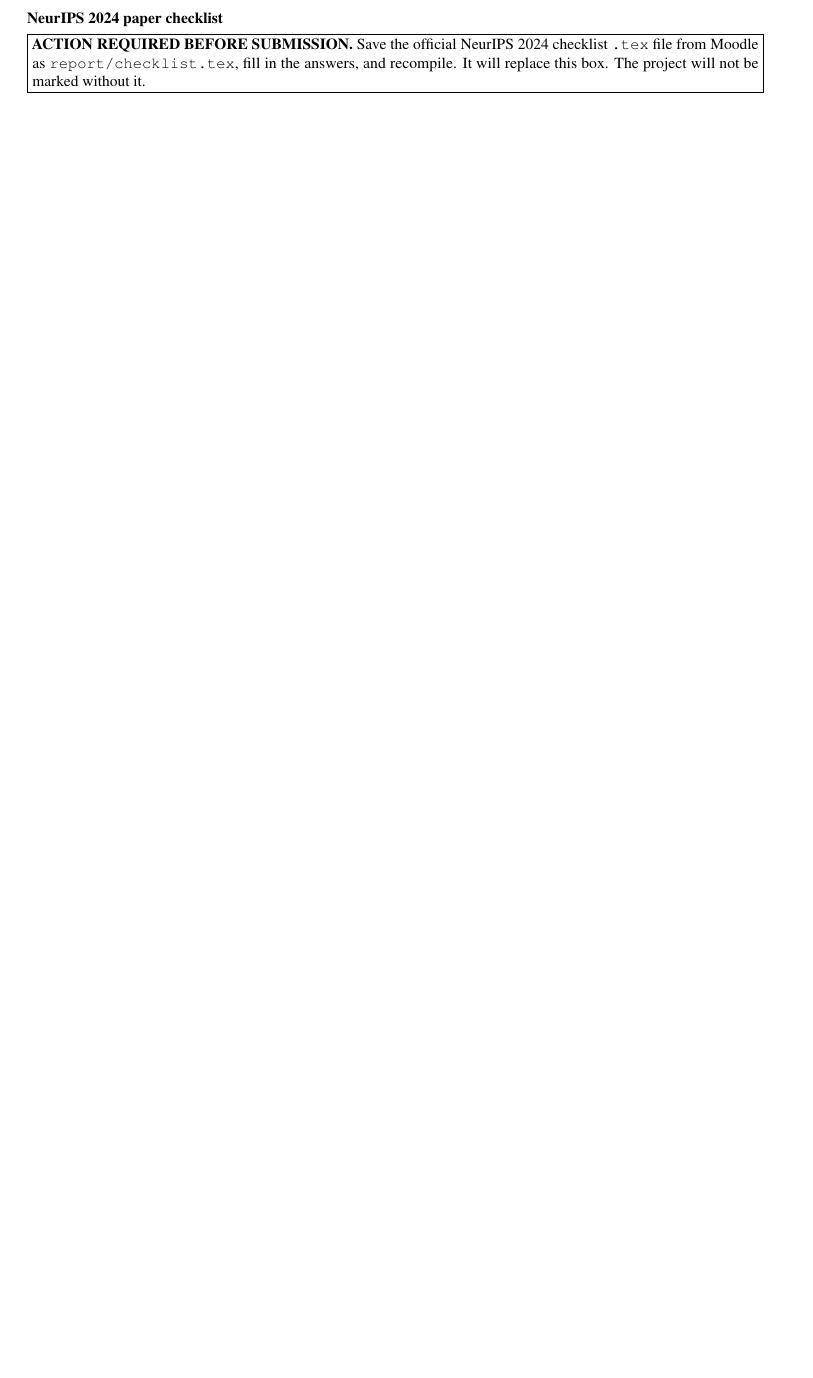
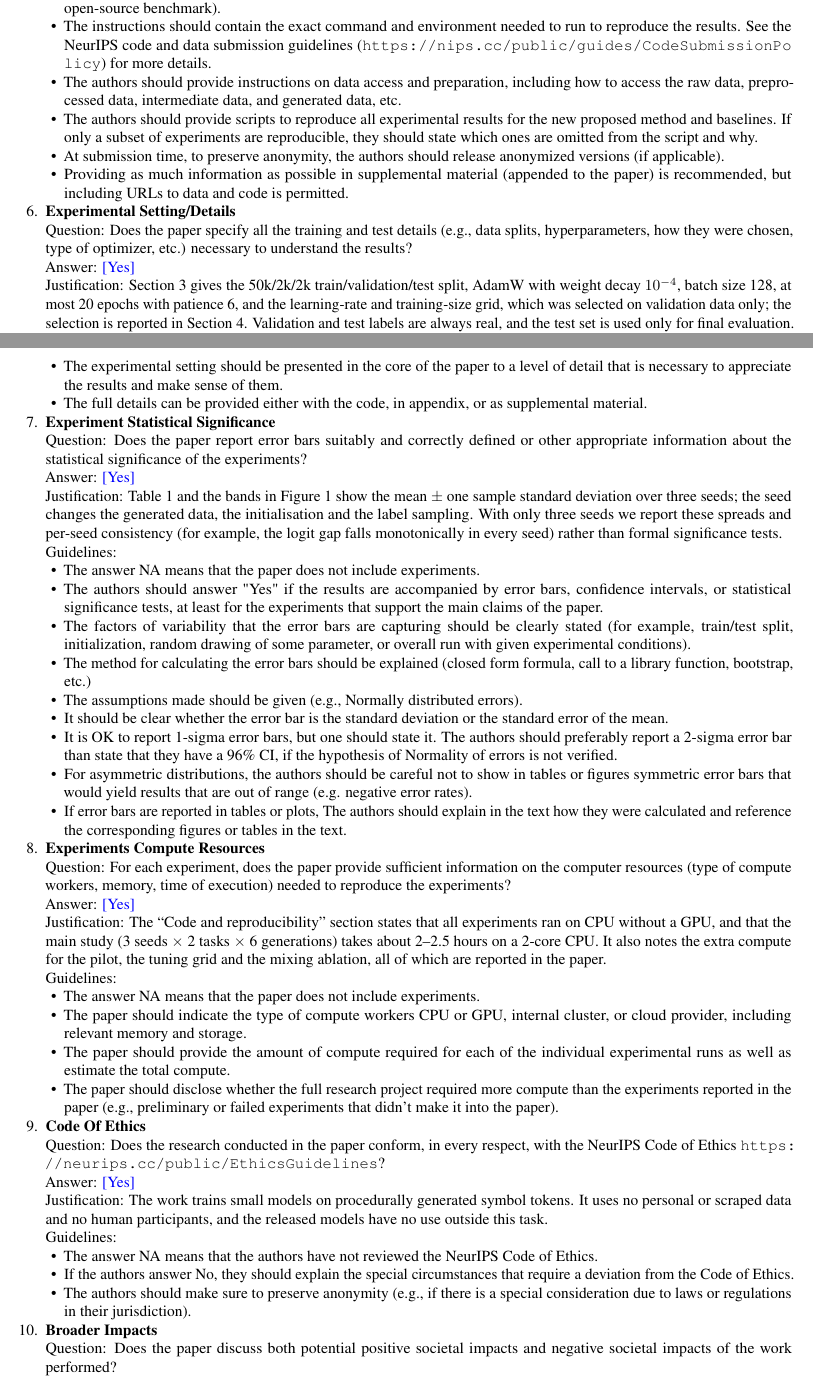
Before and after one commit to SiboneloMlambo/NLP_COMS7066A, a LaTeX paper (report/main.tex, which reads report/checklist.tex): part of page 4 of 4 before the commit and two parts of pages 5 and 6 of 8 after it, the two joined at a grey line, cut at the place of the change, the shorter picture padded with empty space. The pictures show the PDF file report/Extended_Abstract_Mlambo_536187.pdf that the author committed with the source.

Commit message:
Add NeurIPS checklist; fix README facts, figure legends and abstract gaps
- Add report/checklist.tex (NeurIPS 2024 checklist, all items answered);
  note memory/storage under compute resources.
- main.tex: compute and broader-impact sections, cite Chen et al. (2026),
  report clean-test perplexity and the embedding DLA result, use
  "unshown" consistently.
- README: exact-match ceiling is ~0.24 and pilot baselines are
  25.8%/36.8%, matching the saved results.
- make_figures.py: move legends in panels (b) and (c) clear of the curves.

Co-Authored-By: Claude Opus 5.5 <noreply@anthropic.com>

```diff
--- /dev/null
+++ b/report/checklist.tex
@@ -0,0 +14,5 @@
+\item {\bf Claims}
+    \item[] Question: Do the main claims made in the abstract and introduction accurately reflect the paper's contributions and scope?
+    \item[] Answer: \answerYes{}
+    \item[] Justification: Every quantitative claim in the abstract and introduction is reported in Section~4 (Results), Figure~1 and Table~1, and was computed from the saved result files. The scope (a two-layer model, a synthetic symbol--value task, recursion over labels only) is stated in Section~3 (Method) and Section~5 (Discussion and limitations).
+    \item[] Guidelines:
@@ -0,0 +27,4 @@
+    \item[] Question: Does the paper discuss the limitations of the work performed by the authors?
+    \item[] Answer: \answerYes{}
+    \item[] Justification: Section~5 has a Limitations paragraph: only labels are recursive (contexts stay real), sampling is at $T{=}1$, and there are five generations, three seeds, one mixing level, 8 symbols and 2 layers. It also notes that early stopping on real validation data gives each generation some real signal, that DLA freezes the LayerNorm scale and attributes logits rather than attention weights, and that single-head ablation understates redundancy.
+    \item[] Guidelines:
@@ -0,0 +44,5 @@
+    \item[] Answer: \answerNA{}
+    \item[] Justification: The paper has no theorems. The error-propagation model $L_{g+1}=f(L_g+\delta)$ in Section~5 is a simple heuristic: its assumption (a constant per-generation leak $\delta$) is stated there, and its predictions are compared with the observed values rather than proved.
+    \item[] Guidelines:
+    \begin{itemize}
+        \item The answer NA means that the paper does not include theoretical results.
@@ -0,0 +58,5 @@
+    \item[] Answer: \answerYes{}
+    \item[] Justification: Section~3 specifies the task and data generation, the architecture, the optimiser and its settings, the data splits, early stopping, the hyper-parameter search, the recursion procedure (synthetic fraction $f$, temperature $T$, number of generations and seeds) and every metric. The exact configurations and random seeds are in the submitted \texttt{configs/} files.
+    \item[] Guidelines:
+    \begin{itemize}
+        \item The answer NA means that the paper does not include experiments.
@@ -0,0 +76,76 @@
+\item {\bf Open access to data and code}
+    \item[] Question: Does the paper provide open access to the data and code, with sufficient instructions to faithfully reproduce the main experimental results, as described in supplemental material?
+    \item[] Answer: \answerYes{}
+    \item[] Justification: The full code is submitted with the paper, with \texttt{requirements.txt} and a \texttt{README.txt} that gives the exact command for tuning, the main study, the mixing ablation, each analysis and the figure. The data is synthetic and is regenerated from fixed seeds by the code, so no download is needed. Raw per-seed results and model checkpoints are also included.
+    \item[] Guidelines:
+    \begin{itemize}
+        \item The answer NA means that paper does not include experiments requiring code.
+        \item Please see the NeurIPS code and data submission guidelines (\url{https://nips.cc/public/guides/CodeSubmissionPolicy}) for more details.
+        \item While we encourage the release of code and data, we understand that this might not be possible, so “No” is an acceptable answer. Papers cannot be rejected simply for not including code, unless this is central to the contribution (e.g., for a new open-source benchmark).
+        \item The instructions should contain the exact command and environment needed to run to reproduce the results. See the NeurIPS code and data submission guidelines (\url{https://nips.cc/public/guides/CodeSubmissionPolicy}) for more details.
+        \item The authors should provide instructions on data access and preparation, including how to access the raw data, preprocessed data, intermediate data, and generated data, etc.
+        \item The authors should provide scripts to reproduce all experimental results for the new proposed method and baselines. If only a subset of experiments are reproducible, they should state which ones are omitted from the script and why.
+        \item At submission time, to preserve anonymity, the authors should release anonymized versions (if applicable).
+        \item Providing as much information as possible in supplemental material (appended to the paper) is recommended, but including URLs to data and code is permitted.
+    \end{itemize}
+
+
+\item {\bf Experimental Setting/Details}
+    \item[] Question: Does the paper specify all the training and test details (e.g., data splits, hyperparameters, how they were chosen, type of optimizer, etc.) necessary to understand the results?
+    \item[] Answer: \answerYes{}
+    \item[] Justification: Section~3 gives the 50k/2k/2k train/validation/test split, AdamW with weight decay $10^{-4}$, batch size 128, at most 20 epochs with patience 6, and the learning-rate and training-size grid, which was selected on validation data only; the selection is reported in Section~4. Validation and test labels are always real, and the test set is used only for final evaluation.
+    \item[] Guidelines:
+    \begin{itemize}
+        \item The answer NA means that the paper does not include experiments.
+        \item The experimental setting should be presented in the core of the paper to a level of detail that is necessary to appreciate the results and make sense of them.
+        \item The full details can be provided either with the code, in appendix, or as supplemental material.
+    \end{itemize}
+
+\item {\bf Experiment Statistical Significance}
+    \item[] Question: Does the paper report error bars suitably and correctly defined or other appropriate information about the statistical significance of the experiments?
+    \item[] Answer: \answerYes{}
+    \item[] Justification: Table~1 and the bands in Figure~1 show the mean $\pm$ one sample standard deviation over three seeds; the seed changes the generated data, the initialisation and the label sampling. With only three seeds we report these spreads and per-seed consistency (for example, the logit gap falls monotonically in every seed) rather than formal significance tests.
+    \item[] Guidelines:
+    \begin{itemize}
+        \item The answer NA means that the paper does not include experiments.
+        \item The authors should answer "Yes" if the results are accompanied by error bars, confidence intervals, or statistical significance tests, at least for the experiments that support the main claims of the paper.
+        \item The factors of variability that the error bars are capturing should be clearly stated (for example, train/test split, initialization, random drawing of some parameter, or overall run with given experimental conditions).
+        \item The method for calculating the error bars should be explained (closed form formula, call to a library function, bootstrap, etc.)
+        \item The assumptions made should be given (e.g., Normally distributed errors).
+        \item It should be clear whether the error bar is the standard deviation or the standard error of the mean.
+        \item It is OK to report 1-sigma error bars, but one should state it. The authors should preferably report a 2-sigma error bar than state that they have a 96\% CI, if the hypothesis of Normality of errors is not verified.
+        \item For asymmetric distributions, the authors should be careful not to show in tables or figures symmetric error bars that would yield results that are out of range (e.g. negative error rates).
+        \item If error bars are reported in tables or plots, The authors should explain in the text how they were calculated and reference the corresponding figures or tables in the text.
+    \end{itemize}
+
+\item {\bf Experiments Compute Resources}
+    \item[] Question: For each experiment, does the paper provide sufficient information on the computer resources (type of compute workers, memory, time of execution) needed to reproduce the experiments?
+    \item[] Answer: \answerYes{}
+    \item[] Justification: The ``Code and reproducibility'' section states that all experiments ran on CPU without a GPU, and that the main study (3 seeds $\times$ 2 tasks $\times$ 6 generations) takes about 2--2.5 hours on a 2-core CPU. It also notes the extra compute for the pilot, the tuning grid and the mixing ablation, all of which are reported in the paper. Each model has under 0.1M parameters and the data is a few thousand short integer sequences, so memory is not a constraint (peak memory was not recorded); all results, figures and checkpoints together take about 41\,MB of disk.
+    \item[] Guidelines:
+    \begin{itemize}
+        \item The answer NA means that the paper does not include experiments.
+        \item The paper should indicate the type of compute workers CPU or GPU, internal cluster, or cloud provider, including relevant memory and storage.
+        \item The paper should provide the amount of compute required for each of the individual experimental runs as well as estimate the total compute.
+        \item The paper should disclose whether the full research project required more compute than the experiments reported in the paper (e.g., preliminary or failed experiments that didn't make it into the paper).
+    \end{itemize}
+
+\item {\bf Code Of Ethics}
+    \item[] Question: Does the research conducted in the paper conform, in every respect, with the NeurIPS Code of Ethics \url{https://neurips.cc/public/EthicsGuidelines}?
+    \item[] Answer: \answerYes{}
+    \item[] Justification: The work trains small models on procedurally generated symbol tokens. It uses no personal or scraped data and no human participants, and the released models have no use outside this task.
+    \item[] Guidelines:
+    \begin{itemize}
+        \item The answer NA means that the authors have not reviewed the NeurIPS Code of Ethics.
+        \item If the authors answer No, they should explain the special circumstances that require a deviation from the Code of Ethics.
+        \item The authors should make sure to preserve anonymity (e.g., if there is a special consideration due to laws or regulations in their jurisdiction).
+    \end{itemize}
+
+
+\item {\bf Broader Impacts}
+    \item[] Question: Does the paper discuss both potential positive societal impacts and negative societal impacts of the work performed?
+    \item[] Answer: \answerYes{}
+    \item[] Justification: The ``Broader impact'' paragraph after the references discusses both. The positive impact is evidence that collapse can grow while accuracy and the circuit look intact, which argues for distributional monitoring and for keeping real data when models are trained on generated data. We see no direct path to negative uses: the models are tiny and trained on synthetic tokens. The main risk is over-generalising these small-scale results to production LLMs, which the paper cautions against.
+    \item[] Guidelines:
+    \begin{itemize}
+        \item The answer NA means that there is no societal impact of the work performed.
@@ -0,0 +161,5 @@
+    \item[] Answer: \answerNA{}
+    \item[] Justification: The released models are two-layer Transformers that only map synthetic symbol and value tokens, and the data is generated by the code; neither carries a meaningful risk of misuse.
+    \item[] Guidelines:
+    \begin{itemize}
+        \item The answer NA means that the paper poses no such risks.
@@ -0,0 +173,5 @@
+    \item[] Answer: \answerYes{}
+    \item[] Justification: The task design is taken from Singh et al.\ and cited; their code and data were not used, and our implementation is written from scratch. The only third-party assets are open-source Python libraries, listed with version constraints in \texttt{requirements.txt} and used under their licences: PyTorch, NumPy, pandas and seaborn (BSD-3-Clause), Matplotlib (Matplotlib licence), PyYAML and pytest (MIT), and ReportLab (BSD).
+    \item[] Guidelines:
+    \begin{itemize}
+        \item The answer NA means that the paper does not use existing assets.
@@ -0,0 +187,7 @@
+\item {\bf New Assets}
+    \item[] Question: Are new assets introduced in the paper well documented and is the documentation provided alongside the assets?
+    \item[] Answer: \answerYes{}
+    \item[] Justification: The new assets are the code, configurations, raw results and model checkpoints submitted for this course project. \texttt{README.txt} documents how to install, run and test the code and where each output is written, and docstrings in the code describe the data format and the metrics. No personal data or consent issues are involved, and no licence beyond the course submission terms is attached.
+    \item[] Guidelines:
+    \begin{itemize}
+        \item The answer NA means that the paper does not release new assets.
@@ -0,0 +201,5 @@
+    \item[] Answer: \answerNA{}
+    \item[] Justification: The work involves no crowdsourcing and no human subjects; all data is generated by the code.
+    \item[] Guidelines:
+    \begin{itemize}
+        \item The answer NA means that the paper does not involve crowdsourcing nor research with human subjects.
@@ -0,0 +212,5 @@
+    \item[] Answer: \answerNA{}
+    \item[] Justification: There are no study participants, so no IRB or equivalent approval was required.
+    \item[] Guidelines:
+    \begin{itemize}
+        \item The answer NA means that the paper does not involve crowdsourcing nor research with human subjects.
```
Also changed, not shown: report/main.tex (+11 -5 lines), README.txt, report/Extended_Abstract_Mlambo_536187.pdf, report/checklist.tex (100 more changed lines), 1 other file.
